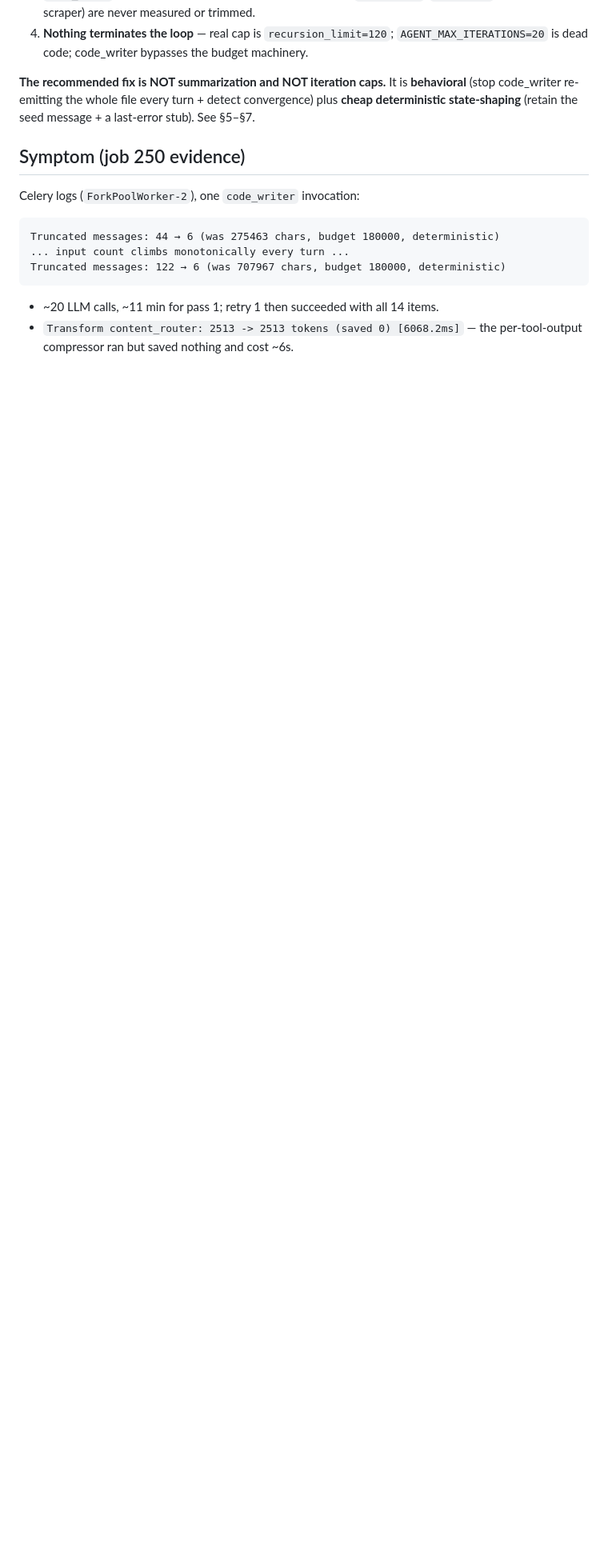
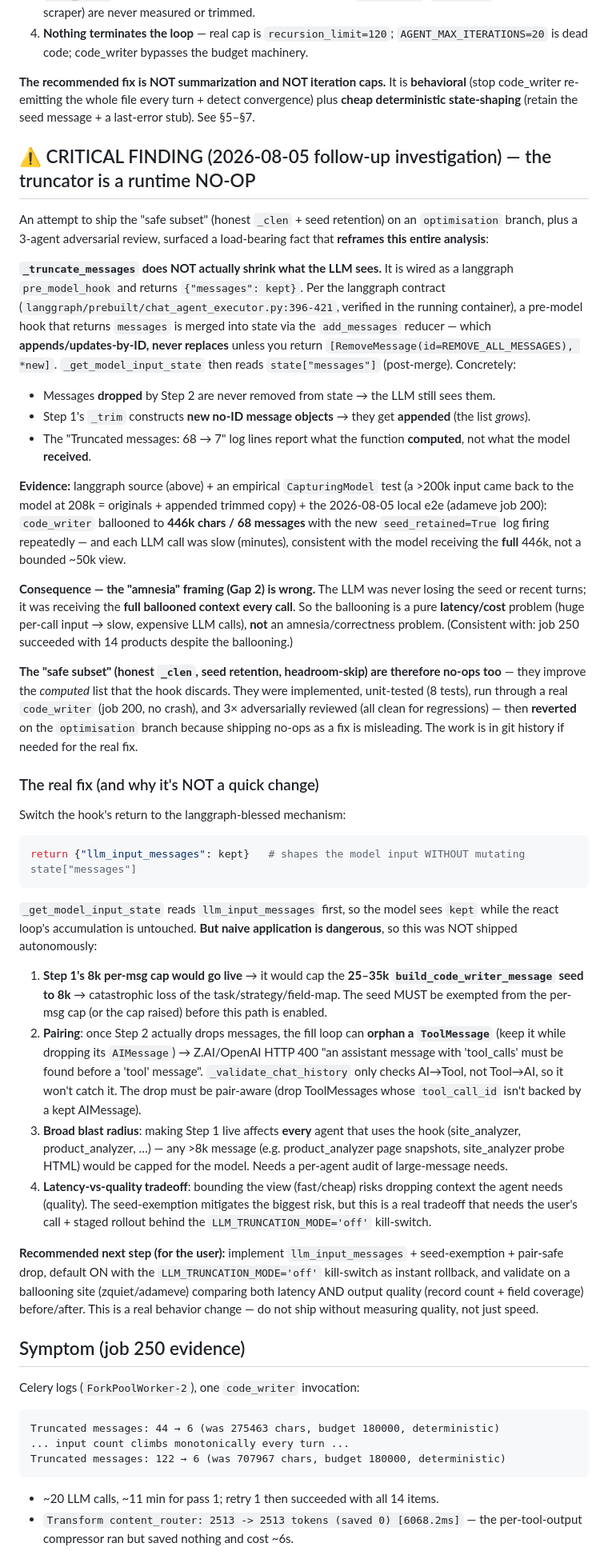
Before and after one commit to johndudex/u-ecom-scraper, a Markdown page: docs/code-writer-context-ballooning.md, the part around the change. Shown at 80% size. Rendered like a GitHub page; blank space fills up the shorter version.

Commit message:
docs(code-writer): _truncate_messages is a runtime NO-OP — reframe + real fix
Follow-up investigation on the optimisation branch (safe-subset attempt +
3-agent adversarial review + local e2e) surfaced a load-bearing fact:

_truncate_messages returns {"messages": kept}, which langgraph's add_messages
reducer MERGES (append/update-by-ID), not replaces. Without
RemoveMessage(REMOVE_ALL_MESSAGES) or llm_input_messages, dropped messages
stay in state and Step 1's trimmed copies are APPENDED — so the hook has
never actually shrunk what the LLM sees since the deterministic rewrite
(3b5ebf6). The "Truncated messages: N → M" logs report the computed list,
not the model's input.

This reframes the ballooning: it's a latency/cost problem (LLM receives the
full 446k-707k context), NOT amnesia (the LLM was never losing the seed).
Accordingly the "safe subset" (honest _clen, seed retention, headroom-skip)
are no-ops — implemented, 8 unit tests, run through real code_writer (job
200, no crash), 3x reviewed clean, then REVERTED as misleading to ship.

Documents the real fix (return {"llm_input_messages": kept}) and why it's
NOT a quick change: Step 1's 8k cap would truncate the 25-35k seed
(catastrophic); Step 2 drop can orphan a ToolMessage (HTTP 400); making it
live affects every hooked agent (broad blast radius); and it's a real
latency-vs-quality tradeoff needing measured rollout behind the
LLM_TRUNCATION_MODE='off' kill-switch.

Co-Authored-By: Claude <noreply@anthropic.com>

````diff
--- a/docs/code-writer-context-ballooning.md
+++ b/docs/code-writer-context-ballooning.md
@@ -14,6 +14,35 @@ Job 250 succeeded (14 products) but took **~23 min** because `code_writer` ballo
 4. **Nothing terminates the loop** — real cap is `recursion_limit=120`; `AGENT_MAX_ITERATIONS=20` is dead code; code_writer bypasses the budget machinery.
 
 **The recommended fix is NOT summarization and NOT iteration caps.** It is **behavioral** (stop code_writer re-emitting the whole file every turn + detect convergence) plus **cheap deterministic state-shaping** (retain the seed message + a last-error stub). See §5–§7.
+
+## ⚠️ CRITICAL FINDING (2026-08-05 follow-up investigation) — the truncator is a runtime NO-OP
+
+An attempt to ship the "safe subset" (honest `_clen` + seed retention) on an `optimisation` branch, plus a 3-agent adversarial review, surfaced a load-bearing fact that **reframes this entire analysis**:
+
+**`_truncate_messages` does NOT actually shrink what the LLM sees.** It is wired as a langgraph `pre_model_hook` and returns `{"messages": kept}`. Per the langgraph contract (`langgraph/prebuilt/chat_agent_executor.py:396-421`, verified in the running container), a pre-model hook that returns `messages` is merged into state via the `add_messages` reducer — which **appends/updates-by-ID, never replaces** unless you return `[RemoveMessage(id=REMOVE_ALL_MESSAGES), *new]`. `_get_model_input_state` then reads `state["messages"]` (post-merge). Concretely:
+- Messages **dropped** by Step 2 are never removed from state → the LLM still sees them.
+- Step 1's `_trim` constructs **new no-ID message objects** → they get **appended** (the list *grows*).
+- The "Truncated messages: 68 → 7" log lines report what the function **computed**, not what the model **received**.
+
+**Evidence:** langgraph source (above) + an empirical `CapturingModel` test (a >200k input came back to the model at 208k = originals + appended trimmed copy) + the 2026-08-05 local e2e (adameve job 200): `code_writer` ballooned to **446k chars / 68 messages** with the new `seed_retained=True` log firing repeatedly — and each LLM call was slow (minutes), consistent with the model receiving the **full** 446k, not a bounded ~50k view.
+
+**Consequence — the "amnesia" framing (Gap 2) is wrong.** The LLM was never losing the seed or recent turns; it was receiving the **full ballooned context every call**. So the ballooning is a pure **latency/cost** problem (huge per-call input → slow, expensive LLM calls), **not** an amnesia/correctness problem. (Consistent with: job 250 succeeded with 14 products despite the ballooning.)
+
+**The "safe subset" (honest `_clen`, seed retention, headroom-skip) are therefore no-ops too** — they improve the *computed* list that the hook discards. They were implemented, unit-tested (8 tests), run through a real `code_writer` (job 200, no crash), and 3× adversarially reviewed (all clean for regressions) — then **reverted** on the `optimisation` branch because shipping no-ops as a fix is misleading. The work is in git history if needed for the real fix.
+
+### The real fix (and why it's NOT a quick change)
+
+Switch the hook's return to the langgraph-blessed mechanism:
+```python
+return {"llm_input_messages": kept}   # shapes the model input WITHOUT mutating state["messages"]
+```
+`_get_model_input_state` reads `llm_input_messages` first, so the model sees `kept` while the react loop's accumulation is untouched. **But naive application is dangerous**, so this was NOT shipped autonomously:
+1. **Step 1's 8k per-msg cap would go live** → it would cap the **25–35k `build_code_writer_message` seed to 8k** → catastrophic loss of the task/strategy/field-map. The seed MUST be exempted from the per-msg cap (or the cap raised) before this path is enabled.
+2. **Pairing**: once Step 2 actually drops messages, the fill loop can **orphan a `ToolMessage`** (keep it while dropping its `AIMessage`) → Z.AI/OpenAI HTTP 400 "an assistant message with 'tool_calls' must be found before a 'tool' message". `_validate_chat_history` only checks AI→Tool, not Tool→AI, so it won't catch it. The drop must be pair-aware (drop ToolMessages whose `tool_call_id` isn't backed by a kept AIMessage).
+3. **Broad blast radius**: making Step 1 live affects **every** agent that uses the hook (site_analyzer, product_analyzer, …) — any >8k message (e.g. product_analyzer page snapshots, site_analyzer probe HTML) would be capped for the model. Needs a per-agent audit of large-message needs.
+4. **Latency-vs-quality tradeoff**: bounding the view (fast/cheap) risks dropping context the agent needs (quality). The seed-exemption mitigates the biggest risk, but this is a real tradeoff that needs the user's call + staged rollout behind the `LLM_TRUNCATION_MODE='off'` kill-switch.
+
+**Recommended next step (for the user):** implement `llm_input_messages` + seed-exemption + pair-safe drop, default ON with the `LLM_TRUNCATION_MODE='off'` kill-switch as instant rollback, and validate on a ballooning site (zquiet/adameve) comparing both latency AND output quality (record count + field coverage) before/after. This is a real behavior change — do not ship without measuring quality, not just speed.
 
 ## Symptom (job 250 evidence)
 
````
